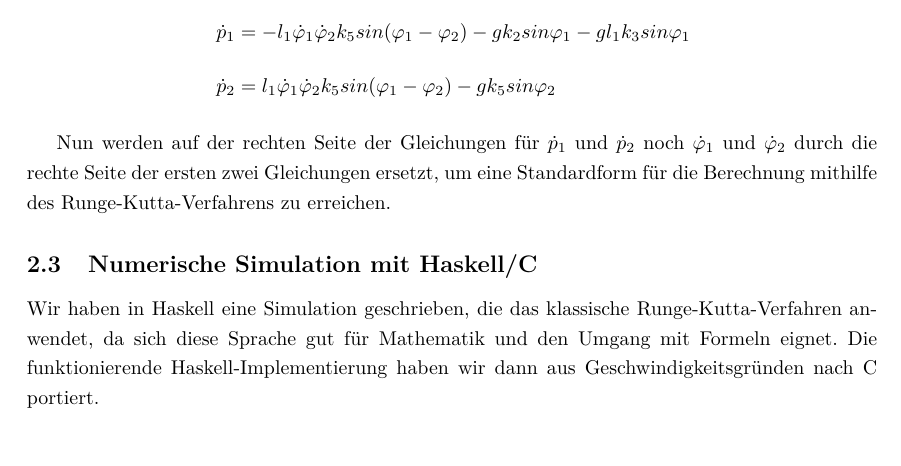
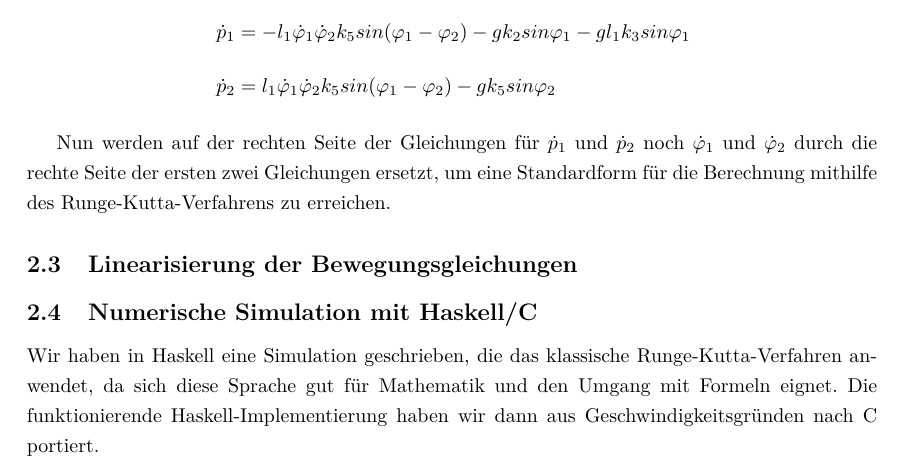
Before and after one commit to tychon/chaospendel-doc, a LaTeX paper (doc-ger/Dokumentation.tex, which reads doc-ger/Simulation.tex): part of page 5 of 20, cut so that both start at the same text, the shorter picture padded with empty space. Compiled offline with pdfLaTeX.

Commit message:
Abschnitt fuer Linearisierung

```diff
--- a/doc-ger/Simulation.tex
+++ b/doc-ger/Simulation.tex
@@ -81,6 +81,8 @@ Nach Auflösung zu den Ableitungen lauten die Differentialgleichungen wie folgt:
 
 Nun werden auf der rechten Seite der Gleichungen für $\dot{p}_1$ und $\dot{p}_2$ noch $\phid_1$ und $\phid_2$ durch die rechte Seite der ersten zwei Gleichungen ersetzt, um eine Standardform für die Berechnung mithilfe des Runge"=Kutta"=Verfahrens zu erreichen.
 
+\subsection{Linearisierung der Bewegungsgleichungen}
+
 \subsection{Numerische Simulation mit Haskell/C}
 
 Wir haben in Haskell eine Simulation geschrieben, die das klassische Runge"=Kutta"=Verfahren anwendet, da sich diese Sprache gut für Mathematik und den Umgang mit Formeln eignet. Die funktionierende Haskell-Implementierung haben wir dann aus Geschwindigkeitsgründen nach C portiert.
```
Also changed, not shown: doc-ger/Simulation.tex (1 more changed lines).
